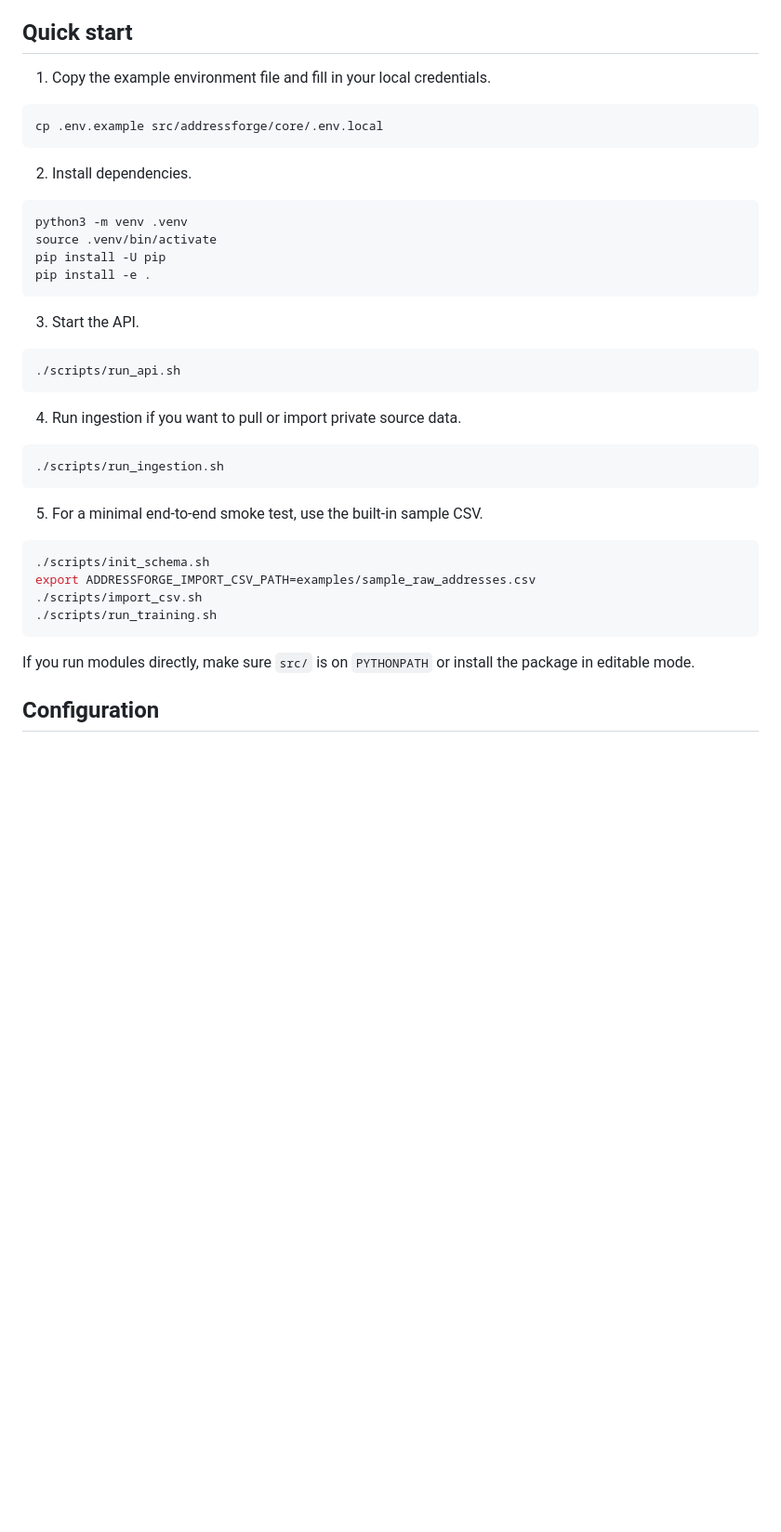
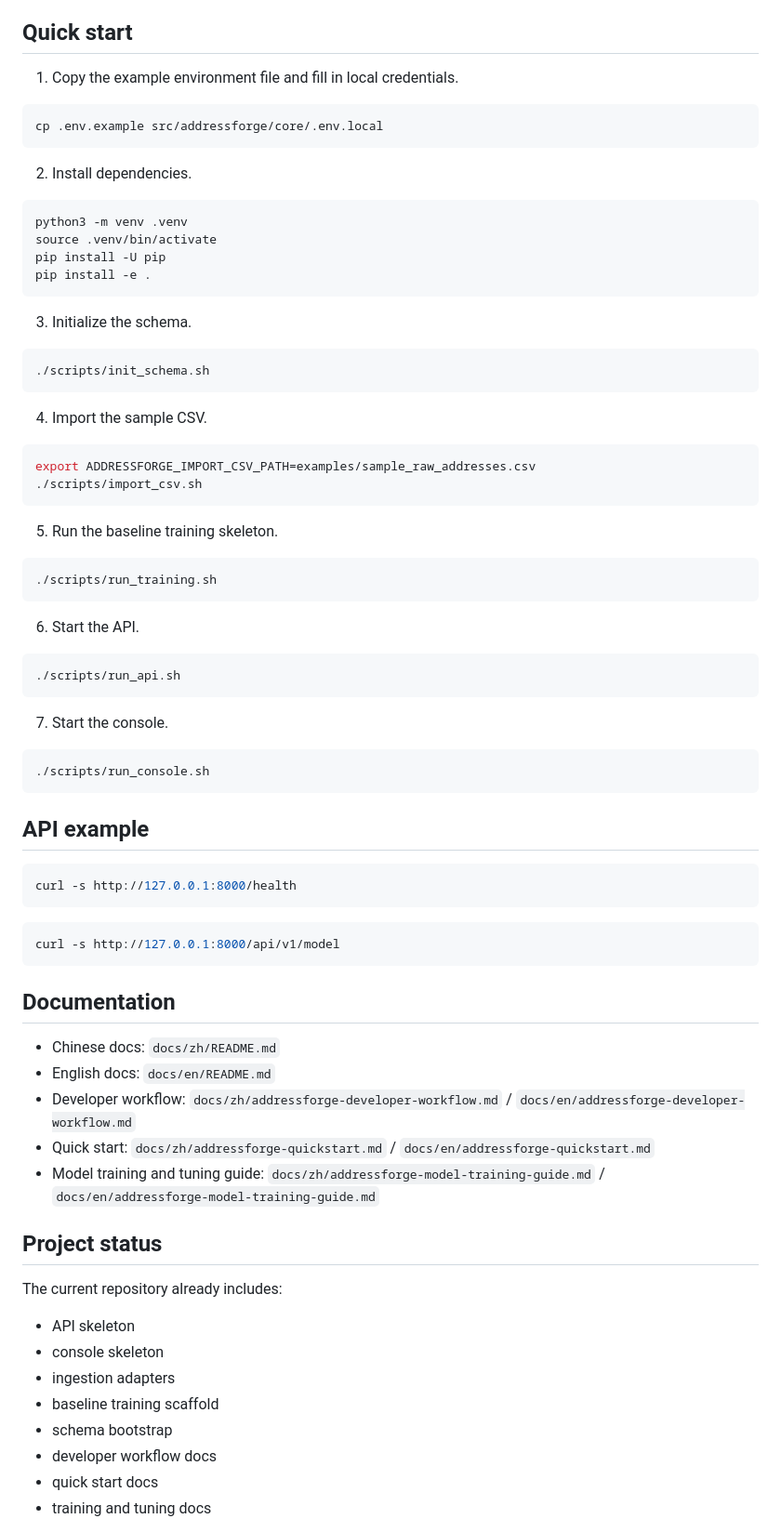
Before and after one commit to white-hf/addressforge, a Markdown page: README.md, the part around one of its changes. Shown at 93% size. GitHub-like rendering; blank space fills up the shorter version.

Commit message:
Docs: improve project homepage

````diff
--- a/README.md
+++ b/README.md
@@ -29,6 +74,7 @@ It ships with a default Canada / North America model and can be adapted to other
 
 ## Quick start
-1. Copy the example environment file and fill in your local credentials.
+
+1. Copy the example environment file and fill in local credentials.
 
 ```bash
 cp .env.example src/addressforge/core/.env.local
@@ -43,27 +89,65 @@ pip install -U pip
 pip install -e .
 ```
 
-3. Start the API.
+3. Initialize the schema.
+
+```bash
+./scripts/init_schema.sh
+```
+
+4. Import the sample CSV.
+
+```bash
+export ADDRESSFORGE_IMPORT_CSV_PATH=examples/sample_raw_addresses.csv
+./scripts/import_csv.sh
+```
+
+5. Run the baseline training skeleton.
+
+```bash
+./scripts/run_training.sh
+```
+
+6. Start the API.
 
 ```bash
 ./scripts/run_api.sh
 ```
 
-4. Run ingestion if you want to pull or import private source data.
+7. Start the console.
 
 ```bash
-./scripts/run_ingestion.sh
+./scripts/run_console.sh
 ```
 
-5. For a minimal end-to-end smoke test, use the built-in sample CSV.
+## API example
 
 ```bash
-./scripts/init_schema.sh
-export ADDRESSFORGE_IMPORT_CSV_PATH=examples/sample_raw_addresses.csv
-./scripts/import_csv.sh
-./scripts/run_training.sh
+curl -s http://127.0.0.1:8000/health
 ```
 
-If you run modules directly, make sure `src/` is on `PYTHONPATH` or install the package in editable mode.
+```bash
+curl -s http://127.0.0.1:8000/api/v1/model
+```
 
-## Configuration
+## Documentation
+
+- Chinese docs: `docs/zh/README.md`
+- English docs: `docs/en/README.md`
+- Developer workflow: `docs/zh/addressforge-developer-workflow.md` / `docs/en/addressforge-developer-workflow.md`
+- Quick start: `docs/zh/addressforge-quickstart.md` / `docs/en/addressforge-quickstart.md`
+- Model training and tuning guide: `docs/zh/addressforge-model-training-guide.md` / `docs/en/addressforge-model-training-guide.md`
+
+## Project status
+
+The current repository already includes:
+
+- API skeleton
+- console skeleton
+- ingestion adapters
+- baseline training scaffold
+- schema bootstrap
+- developer workflow docs
+- quick start docs
+- training and tuning docs
+
````
Also changed, not shown: other parts of README.md (+94 -62 lines).
